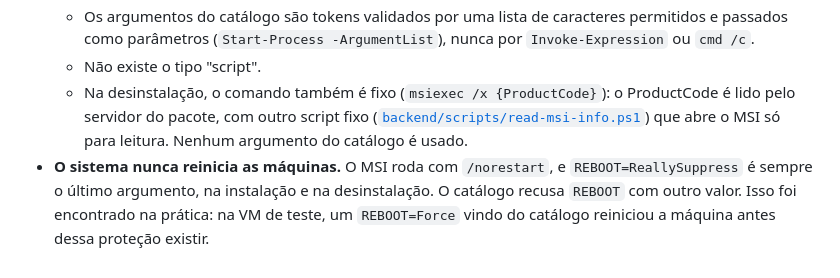
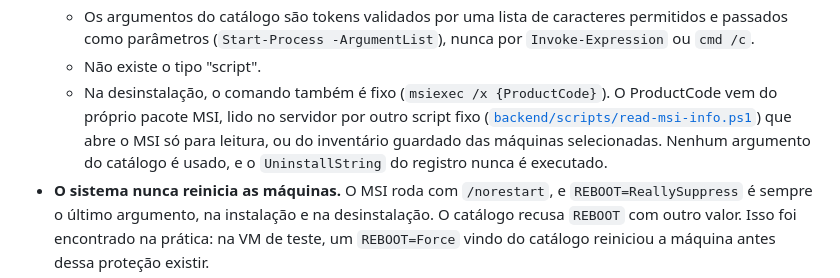
Before and after one commit to rebecalara/remote-software-deployer, a Markdown page: README.md, the part around one of its changes. Drawn GitHub-style.

```diff
--- a/README.md
+++ b/README.md
@@ -138,10 +158,11 @@ que a VM concluiu e a outra máquina, fictícia, falhou por não existir na rede
     permitidos e passados como parâmetros (`Start-Process -ArgumentList`), nunca por
     `Invoke-Expression` ou `cmd /c`.
   - Não existe o tipo "script".
-  - Na desinstalação, o comando também é fixo (`msiexec /x {ProductCode}`): o
-    ProductCode é lido pelo servidor do pacote, com outro script fixo
+  - Na desinstalação, o comando também é fixo (`msiexec /x {ProductCode}`). O
+    ProductCode vem do próprio pacote MSI, lido no servidor por outro script fixo
     ([`backend/scripts/read-msi-info.ps1`](backend/scripts/read-msi-info.ps1)) que abre
-    o MSI só para leitura. Nenhum argumento do catálogo é usado.
+    o MSI só para leitura, ou do inventário guardado das máquinas selecionadas. Nenhum
+    argumento do catálogo é usado, e o `UninstallString` do registro nunca é executado.
 - **O sistema nunca reinicia as máquinas.** O MSI roda com `/norestart`, e
   `REBOOT=ReallySuppress` é sempre o último argumento, na instalação e na desinstalação. O catálogo recusa `REBOOT` com
   outro valor. Isso foi encontrado na prática: na VM de teste, um `REBOOT=Force` vindo
```
Also changed, not shown: other parts of README.md (+32 -8 lines), docs/img/10-desinstalacao-inventario.png (added).
